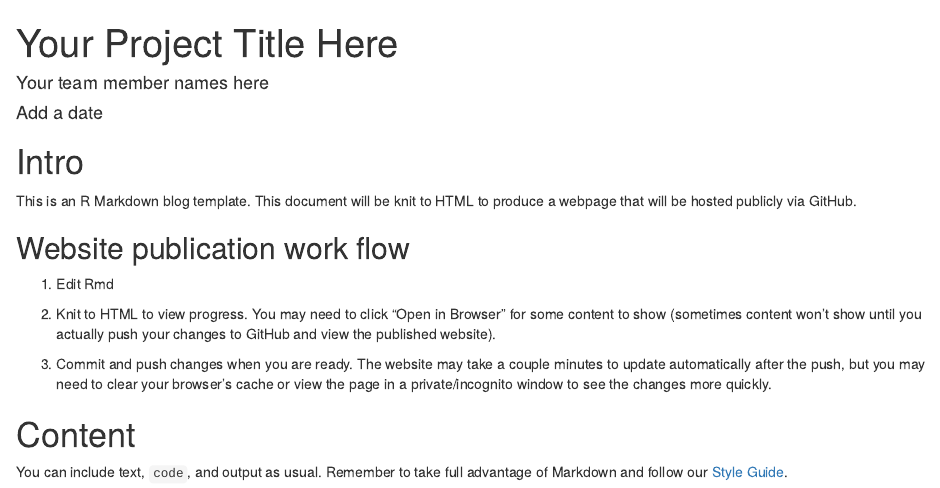
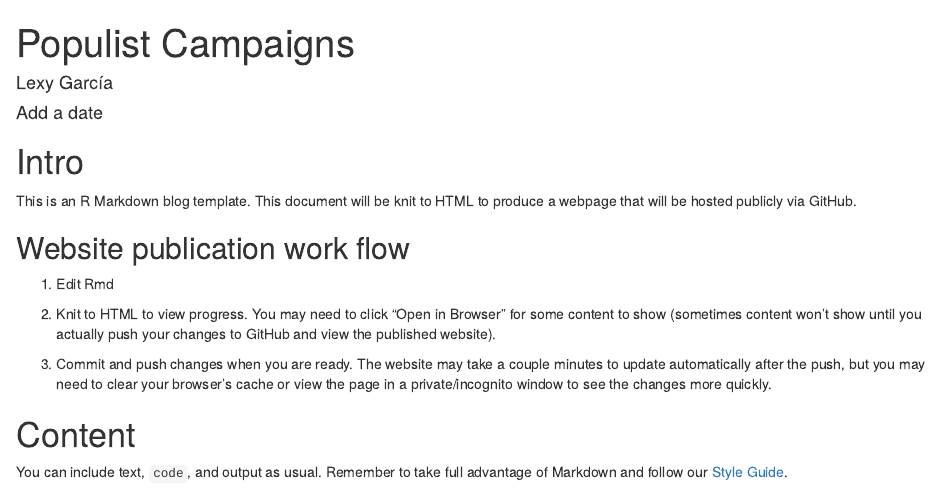
Before and after one commit to stat231-s23/blog2-populist-campaigns, an R Markdown document (index.Rmd): the page in a window 1100 px wide, from its top. Rendered offline with R 4.5, knitr and Pandoc, with nearby package versions; drawn as R Markdown's standard HTML page in place of the format the file asks for.

Commit message:
Updated index

```diff
--- a/index.Rmd
+++ b/index.Rmd
@@ -1,6 +1,6 @@
 ---
-title: "Your Project Title Here"
-author: "Your team member names here"
+title: "Populist Campaigns"
+author: "Lexy García"
 date: "Add a date"
 output:
   rmdformats::readthedown:
```
